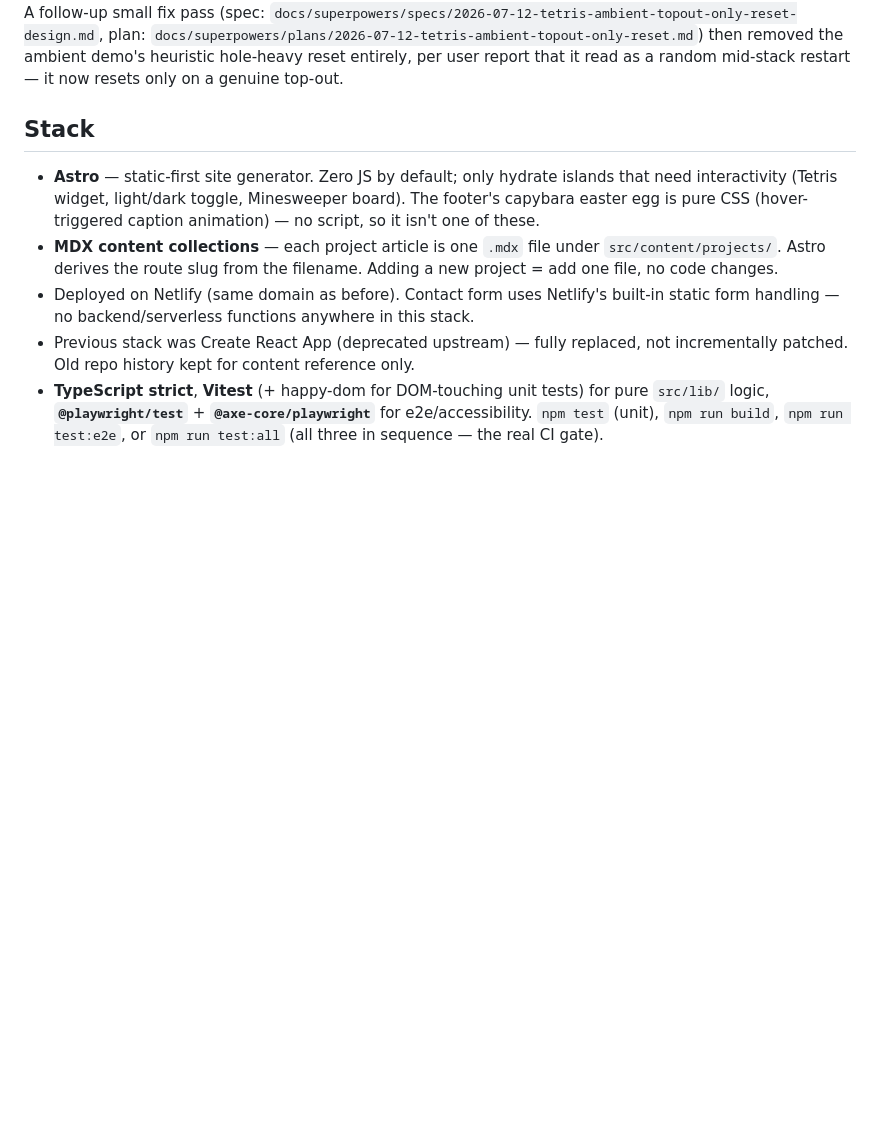
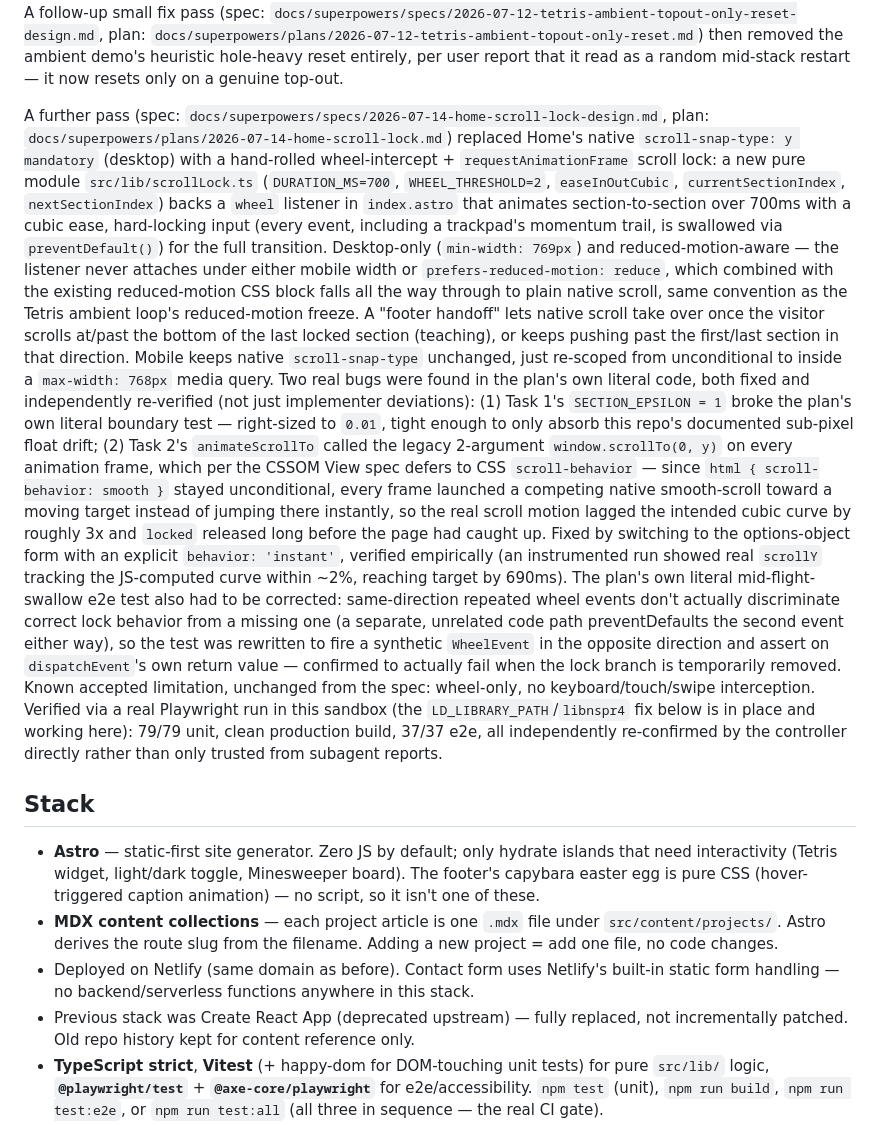
Before and after one commit to JohnN05/website, a Markdown page: CLAUDE.md, the part around the change. Drawn GitHub-style; blank space fills up the shorter version.

Commit message:
docs: record Home scroll-lock pass in CLAUDE.md, add its implementation plan
Documents the wheel-intercept scroll lock replacing native scroll-snap
on Home, including the two real bugs found in the plan's own literal
code (SECTION_EPSILON, scrollTo/scroll-behavior fighting) and their
fixes, matching this repo's per-pass Status-section convention.

```diff
--- a/CLAUDE.md
+++ b/CLAUDE.md
@@ -349,6 +349,52 @@ plan: `docs/superpowers/plans/2026-07-12-tetris-ambient-topout-only-reset.md`)
 then removed the ambient demo's heuristic hole-heavy reset entirely, per
 user report that it read as a random mid-stack restart — it now resets
 only on a genuine top-out.
+
+A further pass (spec: `docs/superpowers/specs/2026-07-14-home-scroll-lock-design.md`,
+plan: `docs/superpowers/plans/2026-07-14-home-scroll-lock.md`) replaced
+Home's native `scroll-snap-type: y mandatory` (desktop) with a hand-rolled
+wheel-intercept + `requestAnimationFrame` scroll lock: a new pure module
+`src/lib/scrollLock.ts` (`DURATION_MS=700`, `WHEEL_THRESHOLD=2`,
+`easeInOutCubic`, `currentSectionIndex`, `nextSectionIndex`) backs a `wheel`
+listener in `index.astro` that animates section-to-section over 700ms with
+a cubic ease, hard-locking input (every event, including a trackpad's
+momentum trail, is swallowed via `preventDefault()`) for the full
+transition. Desktop-only (`min-width: 769px`) and reduced-motion-aware — the
+listener never attaches under either mobile width or
+`prefers-reduced-motion: reduce`, which combined with the existing
+reduced-motion CSS block falls all the way through to plain native scroll,
+same convention as the Tetris ambient loop's reduced-motion freeze. A
+"footer handoff" lets native scroll take over once the visitor scrolls
+at/past the bottom of the last locked section (teaching), or keeps pushing
+past the first/last section in that direction. Mobile keeps native
+`scroll-snap-type` unchanged, just re-scoped from unconditional to inside
+a `max-width: 768px` media query. Two real bugs were found in the plan's
+own literal code, both fixed and independently re-verified (not just
+implementer deviations): (1) Task 1's `SECTION_EPSILON = 1` broke the
+plan's own literal boundary test — right-sized to `0.01`, tight enough to
+only absorb this repo's documented sub-pixel float drift; (2) Task 2's
+`animateScrollTo` called the legacy 2-argument `window.scrollTo(0, y)` on
+every animation frame, which per the CSSOM View spec defers to CSS
+`scroll-behavior` — since `html { scroll-behavior: smooth }` stayed
+unconditional, every frame launched a competing native smooth-scroll
+toward a moving target instead of jumping there instantly, so the real
+scroll motion lagged the intended cubic curve by roughly 3x and `locked`
+released long before the page had caught up. Fixed by switching to the
+options-object form with an explicit `behavior: 'instant'`, verified
+empirically (an instrumented run showed real `scrollY` tracking the
+JS-computed curve within ~2%, reaching target by 690ms). The plan's own
+literal mid-flight-swallow e2e test also had to be corrected: same-direction
+repeated wheel events don't actually discriminate correct lock behavior
+from a missing one (a separate, unrelated code path preventDefaults the
+second event either way), so the test was rewritten to fire a synthetic
+`WheelEvent` in the opposite direction and assert on `dispatchEvent`'s own
+return value — confirmed to actually fail when the lock branch is
+temporarily removed. Known accepted limitation, unchanged from the spec:
+wheel-only, no keyboard/touch/swipe interception. Verified via a real
+Playwright run in this sandbox (the `LD_LIBRARY_PATH`/`libnspr4` fix below
+is in place and working here): 79/79 unit, clean production build, 37/37
+e2e, all independently re-confirmed by the controller directly rather than
+only trusted from subagent reports.
 
 ## Stack
 
```
Also changed, not shown: 1 other file.
